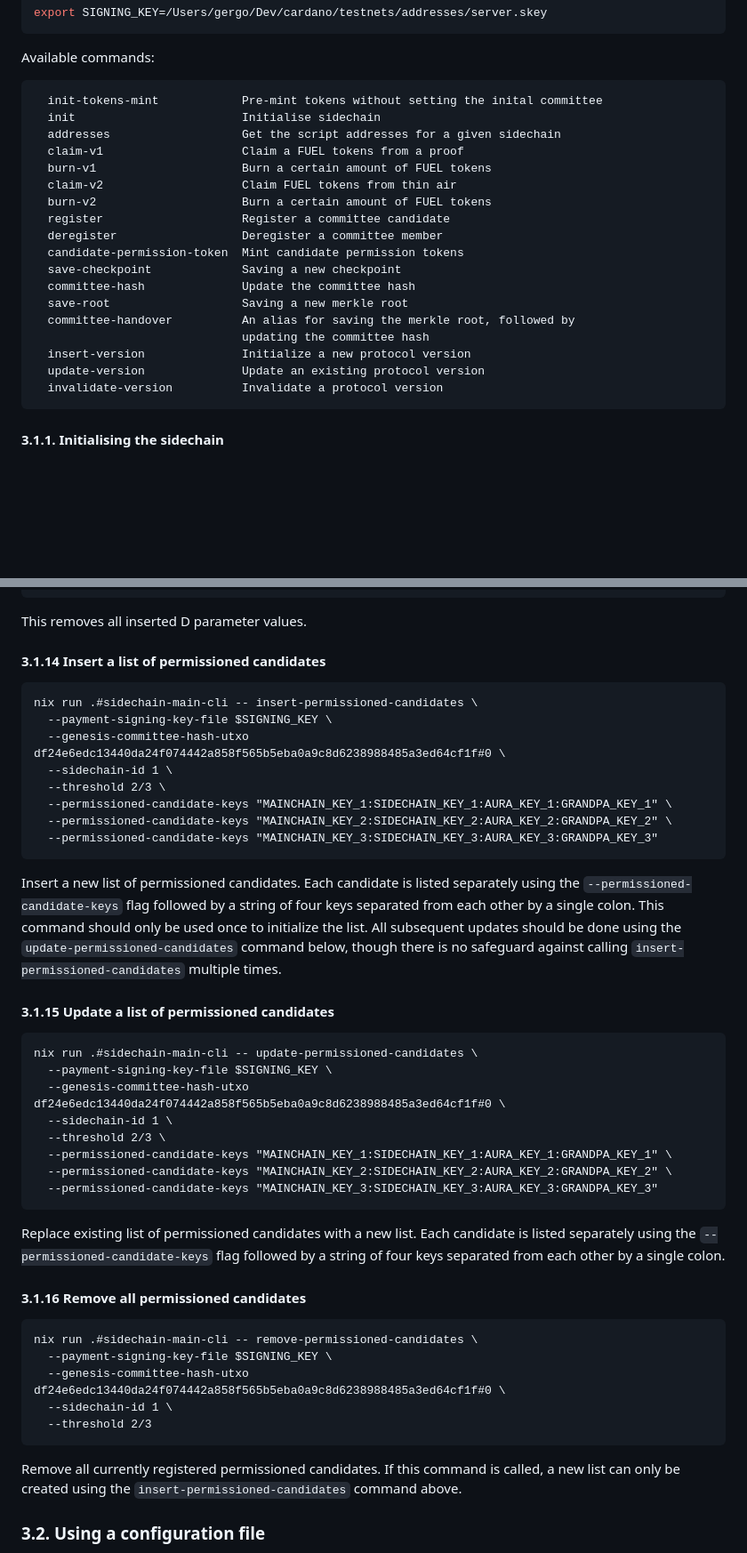
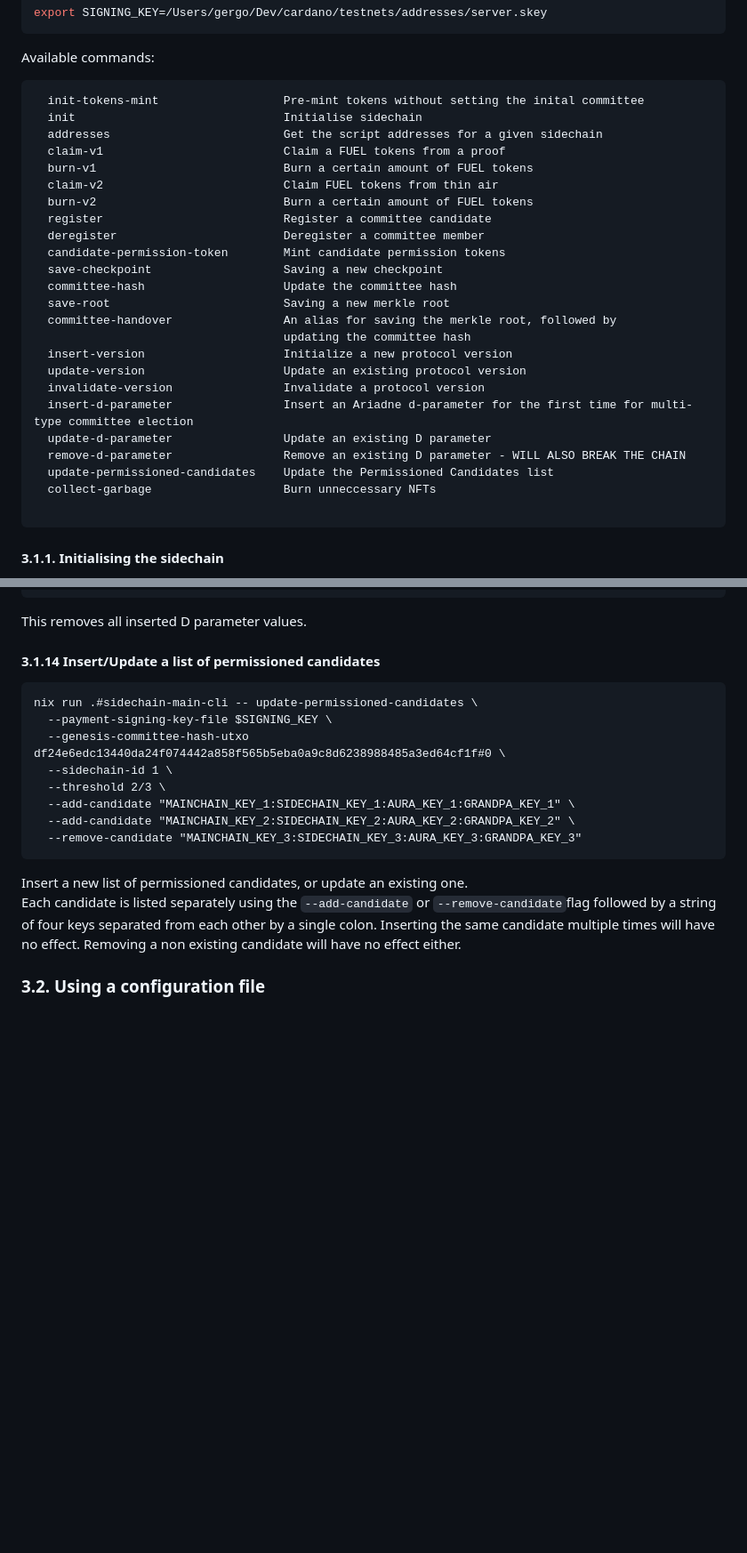
Before and after one commit to input-output-hk/partner-chains-smart-contracts, a Markdown page: offchain/README.md, 2 parts joined by grey strips. Shown at 89% size. GitHub-like rendering; blank space fills up the shorter version.

Commit message:
Update documentation for update permissioned candidates

````diff
--- a/offchain/README.md
+++ b/offchain/README.md
@@ -92,24 +92,30 @@ export SIGNING_KEY=/Users/gergo/Dev/cardano/testnets/addresses/server.skey
 Available commands:
 
 ```
-  init-tokens-mint            Pre-mint tokens without setting the inital committee
-  init                        Initialise sidechain
-  addresses                   Get the script addresses for a given sidechain
-  claim-v1                    Claim a FUEL tokens from a proof
-  burn-v1                     Burn a certain amount of FUEL tokens
-  claim-v2                    Claim FUEL tokens from thin air
-  burn-v2                     Burn a certain amount of FUEL tokens
-  register                    Register a committee candidate
-  deregister                  Deregister a committee member
-  candidate-permission-token  Mint candidate permission tokens
-  save-checkpoint             Saving a new checkpoint
-  committee-hash              Update the committee hash
-  save-root                   Saving a new merkle root
-  committee-handover          An alias for saving the merkle root, followed by
-                              updating the committee hash
-  insert-version              Initialize a new protocol version
-  update-version              Update an existing protocol version
-  invalidate-version          Invalidate a protocol version
+  init-tokens-mint                  Pre-mint tokens without setting the inital committee
+  init                              Initialise sidechain
+  addresses                         Get the script addresses for a given sidechain
+  claim-v1                          Claim a FUEL tokens from a proof
+  burn-v1                           Burn a certain amount of FUEL tokens
+  claim-v2                          Claim FUEL tokens from thin air
+  burn-v2                           Burn a certain amount of FUEL tokens
+  register                          Register a committee candidate
+  deregister                        Deregister a committee member
+  candidate-permission-token        Mint candidate permission tokens
+  save-checkpoint                   Saving a new checkpoint
+  committee-hash                    Update the committee hash
+  save-root                         Saving a new merkle root
+  committee-handover                An alias for saving the merkle root, followed by
+                                    updating the committee hash
+  insert-version                    Initialize a new protocol version
+  update-version                    Update an existing protocol version
+  invalidate-version                Invalidate a protocol version
+  insert-d-parameter                Insert an Ariadne d-parameter for the first time for multi-type committee election
+  update-d-parameter                Update an existing D parameter
+  remove-d-parameter                Remove an existing D parameter - WILL ALSO BREAK THE CHAIN
+  update-permissioned-candidates    Update the Permissioned Candidates list
+  collect-garbage                   Burn unneccessary NFTs
+
 ```
 
 #### 3.1.1. Initialising the sidechain
@@ -503,27 +509,7 @@ nix run .#sidechain-main-cli -- remove-d-parameter \
 
 This removes all inserted D parameter values.
 
-#### 3.1.14 Insert a list of permissioned candidates
-
-```
-nix run .#sidechain-main-cli -- insert-permissioned-candidates \
-  --payment-signing-key-file $SIGNING_KEY \
-  --genesis-committee-hash-utxo df24e6edc13440da24f074442a858f565b5eba0a9c8d6238988485a3ed64cf1f#0 \
-  --sidechain-id 1 \
-  --threshold 2/3 \
-  --permissioned-candidate-keys "MAINCHAIN_KEY_1:SIDECHAIN_KEY_1:AURA_KEY_1:GRANDPA_KEY_1" \
-  --permissioned-candidate-keys "MAINCHAIN_KEY_2:SIDECHAIN_KEY_2:AURA_KEY_2:GRANDPA_KEY_2" \
-  --permissioned-candidate-keys "MAINCHAIN_KEY_3:SIDECHAIN_KEY_3:AURA_KEY_3:GRANDPA_KEY_3"
-```
-
-Insert a new list of permissioned candidates.  Each candidate is listed
-separately using the `--permissioned-candidate-keys` flag followed by a string
-of four keys separated from each other by a single colon.  This command should
-only be used once to initialize the list.  All subsequent updates should be done
-using the `update-permissioned-candidates` command below, though there is no
-safeguard against calling `insert-permissioned-candidates` multiple times.
-
-#### 3.1.15 Update a list of permissioned candidates
+#### 3.1.14 Insert/Update a list of permissioned candidates
 
 ```
 nix run .#sidechain-main-cli -- update-permissioned-candidates \
@@ -531,28 +517,17 @@ nix run .#sidechain-main-cli -- update-permissioned-candidates \
   --genesis-committee-hash-utxo df24e6edc13440da24f074442a858f565b5eba0a9c8d6238988485a3ed64cf1f#0 \
   --sidechain-id 1 \
   --threshold 2/3 \
-  --permissioned-candidate-keys "MAINCHAIN_KEY_1:SIDECHAIN_KEY_1:AURA_KEY_1:GRANDPA_KEY_1" \
-  --permissioned-candidate-keys "MAINCHAIN_KEY_2:SIDECHAIN_KEY_2:AURA_KEY_2:GRANDPA_KEY_2" \
-  --permissioned-candidate-keys "MAINCHAIN_KEY_3:SIDECHAIN_KEY_3:AURA_KEY_3:GRANDPA_KEY_3"
+  --add-candidate "MAINCHAIN_KEY_1:SIDECHAIN_KEY_1:AURA_KEY_1:GRANDPA_KEY_1" \
+  --add-candidate "MAINCHAIN_KEY_2:SIDECHAIN_KEY_2:AURA_KEY_2:GRANDPA_KEY_2" \
+  --remove-candidate "MAINCHAIN_KEY_3:SIDECHAIN_KEY_3:AURA_KEY_3:GRANDPA_KEY_3"
 ```
 
-Replace existing list of permissioned candidates with a new list.  Each
-candidate is listed separately using the `--permissioned-candidate-keys` flag
-followed by a string of four keys separated from each other by a single colon.
-
-#### 3.1.16 Remove all permissioned candidates
-
-```
-nix run .#sidechain-main-cli -- remove-permissioned-candidates \
-  --payment-signing-key-file $SIGNING_KEY \
-  --genesis-committee-hash-utxo df24e6edc13440da24f074442a858f565b5eba0a9c8d6238988485a3ed64cf1f#0 \
-  --sidechain-id 1 \
-  --threshold 2/3
-```
-
-Remove all currently registered permissioned candidates.  If this command is
-called, a new list can only be created using the
-`insert-permissioned-candidates` command above.
+Insert a new list of permissioned candidates, or update an existing one.
+Each candidate is listed separately using the `--add-candidate` or
+`--remove-candidate`flag followed by a string of four keys separated from
+each other by a single colon. Inserting the same candidate multiple times
+will have no effect. Removing a non existing candidate will have no effect
+either.
 
 ### 3.2. Using a configuration file
 
````
